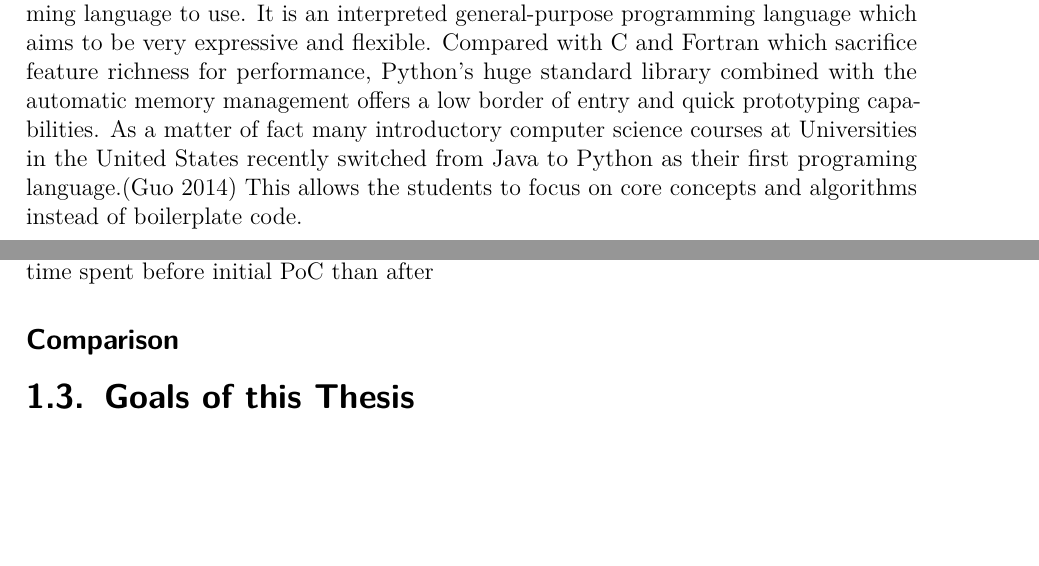
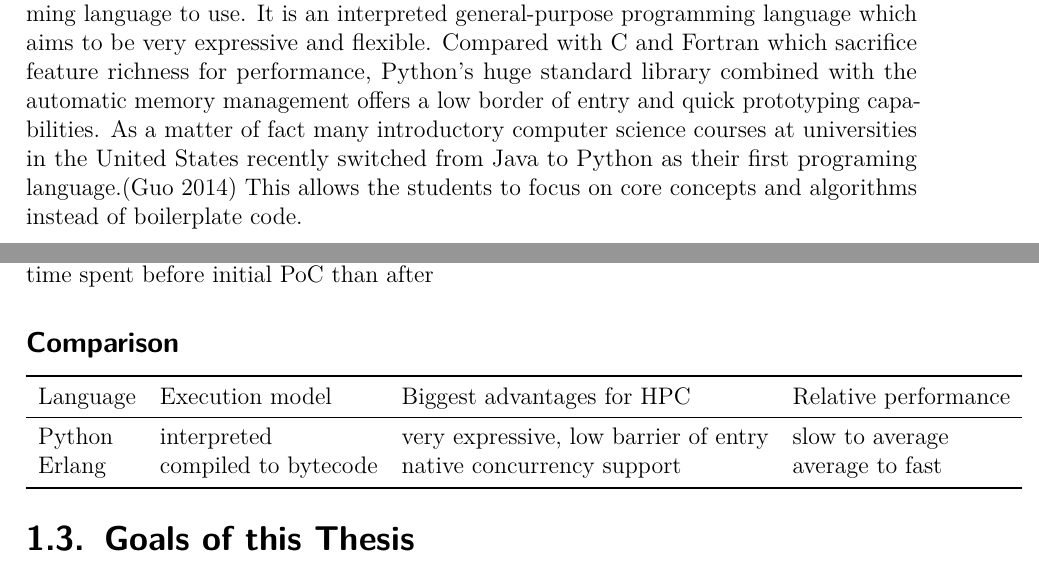
Before and after one commit to 1wilkens/thesis-ba, a LaTeX thesis (tex/thesis.tex, which reads tex/chapters/01_introduction.tex): two parts of pages 4 and 6 of 17, joined at a grey line, cut so that both start at the same text, the shorter picture padded with empty space. Compiled offline with pdfLaTeX.

```diff
--- a/tex/chapters/01_introduction.tex
+++ b/tex/chapters/01_introduction.tex
@@ -9,53 +9,31 @@
 \section{Motivation}
 \label{sec:Motivation}
 
-The world of high-performance computing is evolving rapidly and programming languages used in
-this environment are held up to a very high standard. It comes as no surprise that runtime performance
-is the top priority in language selection when an hour of computation costs thousands of dollars.
-The focus on raw power led to C and Fortran having an almost monopolistic position in the industry,
-because their execution speed is nearly unmatched.
+The world of high-performance computing is evolving rapidly and programming languages used in this environment are held up to a very high standard. It comes as no surprise that runtime performance is the top priority in language selection when an hour of computation costs thousands of dollars. The focus on raw power led to C and Fortran having an almost monopolistic position in the industry, because their execution speed is nearly unmatched.
 \\ \\
-However there are several problems inherent to these rather antique languages. Although they are
-still in active development, their long lifespans resulted in unintuitive syntax (Fortran) and ..(C).
-Especially newcomers are often torn away by the seemingly endless ways a C program can cause a
-segmentation fault.
+However there are several problems inherent to these rather antique languages. Although they are still in active development, their long lifespans resulted in unintuitive syntax (Fortran) and ..(C). Especially newcomers are often torn away by the seemingly endless ways a C program can cause a segmentation fault.
 
 \section{Candidates}
 \label{sec:Candidates}
 
-This section aims to provide a rough overview of possible candidates to be used in high performance
-computing. Each language is introduced and categorized and at the end a quick comparison shows which
-are evaluated further in the thesis.
+This section aims to provide a rough overview of possible candidates to be used in high performance computing. Each language is introduced and categorized and at the end a quick comparison shows which are evaluated further in the thesis.
 
 \subsection*{Python}
 \label{ssec:Candidates.Python}
 
-Most of the people programming for high performance computers are scientist of research fields other
-than computer science. With this in mind Python seems a logical programming language to use. It is
-an interpreted general-purpose programming language which aims to be very expressive and flexible.
-Compared with C and Fortran which sacrifice feature richness for performance, Python's huge standard
-library combined with the automatic memory management offers a low border of entry and quick
-prototyping capabilities.
+Most of the people programming for high performance computers are scientist of research fields other than computer science. With this in mind Python seems a logical programming language to use. It is an interpreted general-purpose programming language which aims to be very expressive and flexible. Compared with C and Fortran which sacrifice feature richness for performance, Python's huge standard library combined with the automatic memory management offers a low border of entry and quick prototyping capabilities.
 %  wording
-As a matter of fact many introductory computer science courses at Universities in the
-United States recently switched from Java to Python as their first programing language.\autocite{GUO14}
-This allows the students to focus on core concepts and algorithms instead of boilerplate code.
+As a matter of fact many introductory computer science courses at universities in the United States recently switched from Java to Python as their first programing language.\autocite{GUO14} This allows the students to focus on core concepts and algorithms instead of boilerplate code.
 \\ \\
 // code example (hello world?)
 \\ \\
-In addition to the very extensive standard library the Python community has created a lot of open
-source projects aiming to support especially scientific applications. There is NumPy\footnote{
-www.numpy.org} which offers efficient implementations for multidimensional arrays and common numeric
-algorithms like Fourier transforms or MPI4Py\footnote{www.mpi4py.scipy.org}, an MPI abstraction layer
-able to interface with various backends like OpenMPI or MPICH.
+In addition to the very extensive standard library the Python community has created a lot of open source projects aiming to support especially scientific applications. There is NumPy\footnote{www.numpy.org} which offers efficient implementations for multidimensional arrays and common numeric algorithms like Fourier transforms or MPI4Py\footnote{www.mpi4py.scipy.org}, an MPI abstraction layer able to interface with various backends like OpenMPI or MPICH.
 \\ \\
 Unfortunately dynamic typing and automatic memory management come at a high cost...
 
 \subsection*{Erlang}
 \label{ssec:Candidates.Erlang}
-Erlang is a relatively niche programming language originally designed for the use in telephony
-applications. It features a high focus on concurrency and a garbage collector which is enabled
-through the execution inside the BEAM virtual machine.
+Erlang is a relatively niche programming language originally designed for the use in telephony applications. It features a high focus on concurrency and a garbage collector which is enabled through the execution inside the BEAM virtual machine.
 
 - brief history?
 
@@ -111,5 +83,26 @@
 \subsection*{Comparison}
 \label{ssec:Candidates.Comparison}
 
+\begin{tabular}{llll}
+    \toprule
+    % Header
+    Language
+        & Execution model
+        & Biggest advantages for HPC
+        & Relative performance \\
+    \midrule
+    % Pyton
+    Python
+        & interpreted
+        & very expressive, low barrier of entry
+        & slow to average \\
+    % Erlang
+    Erlang
+        & compiled to bytecode
+        & native concurrency support
+        & average to fast \\
+    \bottomrule
+\end{tabular}
+
 \section{Goals of this Thesis}
 \label{sec:Goals}
--- a/tex/thesis.tex
+++ b/tex/thesis.tex
@@ -31,6 +31,7 @@
 % Various useful packages
 \usepackage[footnote]{acronym}
 \usepackage[page,toc]{appendix}
+\usepackage{booktabs}
 \usepackage[autostyle, babel, strict]{csquotes}
 %\usepackage{float} % Don't need that for now?
 \usepackage{graphicx}
```
Also changed, not shown: tex/chapters/00_abstract.tex (+2 -8 lines), tex/chapters/05_conclusion.tex (+1 -1 lines), tex/thesis.pdf, tex/chapters/01_introduction.tex (12 more changed lines), tex/thesis.tex (4 more changed lines).
